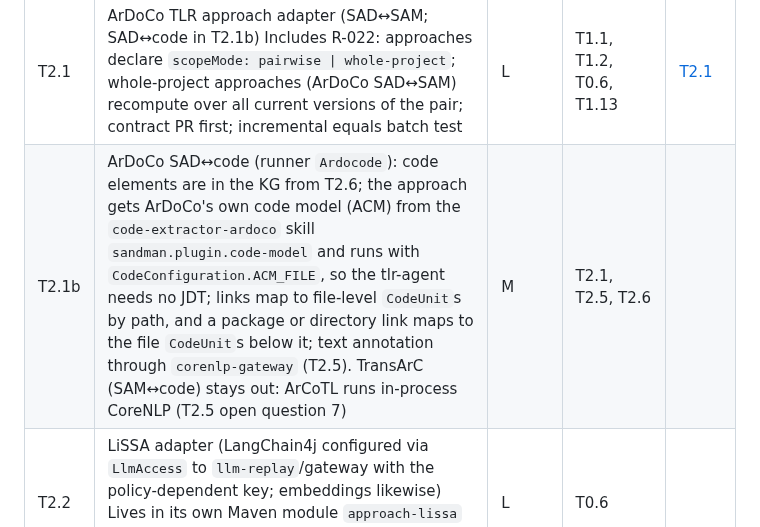
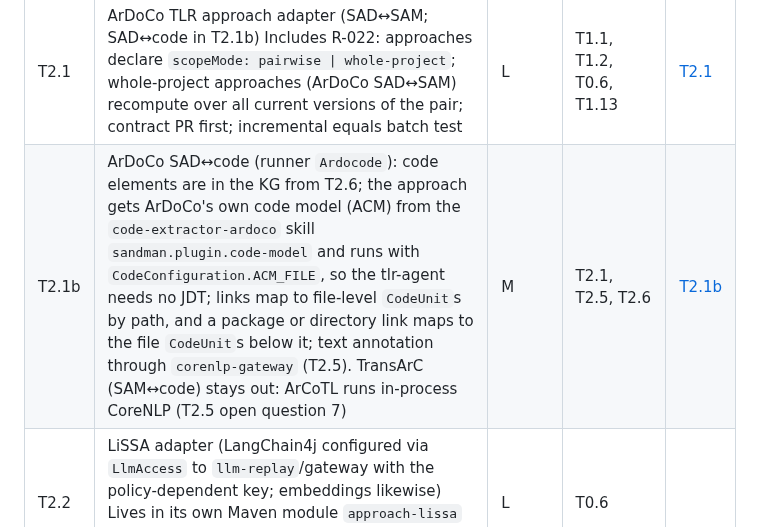
Before and after one commit to ardoco/sandman, a Markdown page: docs/stage-3-implementation-plan.md, the part around the change. GitHub-like rendering.

Commit message:
docs(tasks): T2.1b ArDoCo SAD-code adapter spec

```diff
--- a/docs/stage-3-implementation-plan.md
+++ b/docs/stage-3-implementation-plan.md
@@ -62,7 +62,7 @@ Effort: **S** ≤ 2 days, **M** 3–5 days, **L** 1–2 weeks (one developer, wi
 | T1.14 | Review follow-ups, hardening: upload/parser limits and schema migration (R-029), custom OpenAI-compatible provider check (R-031), no fallbacks and mixed-model flag for experiments (R-041), pinned images and models (R-046) | M | T0.4, T1.4 | [T1.14](tasks/T1.14-hardening-and-supply-chain.md) |
 | **M2** | | | | |
 | T2.1 | ArDoCo TLR approach adapter (SAD↔SAM; SAD↔code in T2.1b) Includes R-022: approaches declare `scopeMode: pairwise \| whole-project`; whole-project approaches (ArDoCo SAD↔SAM) recompute over all current versions of the pair; contract PR first; incremental equals batch test | L | T1.1, T1.2, T0.6, T1.13 | [T2.1](tasks/T2.1-ardoco-tlr-adapter.md) |
-| T2.1b | ArDoCo SAD↔code (runner `Ardocode`): code elements are in the KG from T2.6; the approach gets ArDoCo's own code model (ACM) from the `code-extractor-ardoco` skill `sandman.plugin.code-model` and runs with `CodeConfiguration.ACM_FILE`, so the tlr-agent needs no JDT; links map to file-level `CodeUnit`s by path, and a package or directory link maps to the file `CodeUnit`s below it; text annotation through `corenlp-gateway` (T2.5). TransArC (SAM↔code) stays out: ArCoTL runs in-process CoreNLP (T2.5 open question 7) | M | T2.1, T2.5, T2.6 | |
+| T2.1b | ArDoCo SAD↔code (runner `Ardocode`): code elements are in the KG from T2.6; the approach gets ArDoCo's own code model (ACM) from the `code-extractor-ardoco` skill `sandman.plugin.code-model` and runs with `CodeConfiguration.ACM_FILE`, so the tlr-agent needs no JDT; links map to file-level `CodeUnit`s by path, and a package or directory link maps to the file `CodeUnit`s below it; text annotation through `corenlp-gateway` (T2.5). TransArC (SAM↔code) stays out: ArCoTL runs in-process CoreNLP (T2.5 open question 7) | M | T2.1, T2.5, T2.6 | [T2.1b](tasks/T2.1b-ardoco-sad-code.md) |
 | T2.2 | LiSSA adapter (LangChain4j configured via `LlmAccess` to `llm-replay`/gateway with the policy-dependent key; embeddings likewise) Lives in its own Maven module `approach-lissa` (the only LangChain4j exception, ArchUnit rule forbids `dev.langchain4j..` elsewhere; R-030) | L | T0.6 | |
 | T2.3 | Evaluation harness: exports in benchmark formats, metric computation (paired bootstrap CIs, McNemar, effect sizes, Holm correction), experiment manifests; pre-registered protocol `experiments/PROTOCOL.md` (§3.3); additive export `format=ardoco-sad-sam \| ardoco-sad-code \| lissa` with the column mapping once V-24 is answered (R-027) | M | T2.1 | |
 | T2.4 | Reproduction study per §3.3 (ArDoCo exact equality; LiSSA live re-run with Δ and CI), variance pilot deciding the number of runs, perturbed-benchmark contamination probe | M | T2.3 | |
```
Also changed, not shown: docs/tasks/T2.1b-ardoco-sad-code.md (added, +67 -0 lines).
